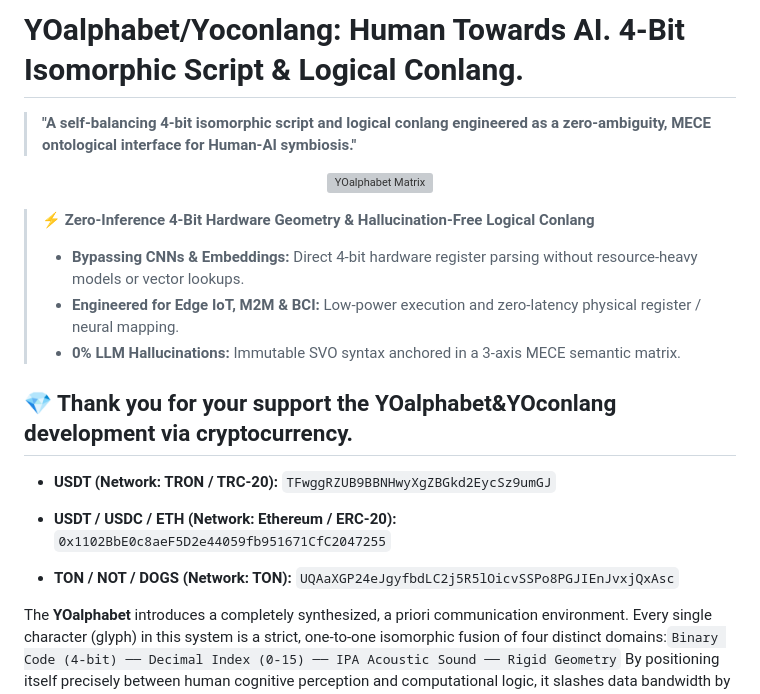
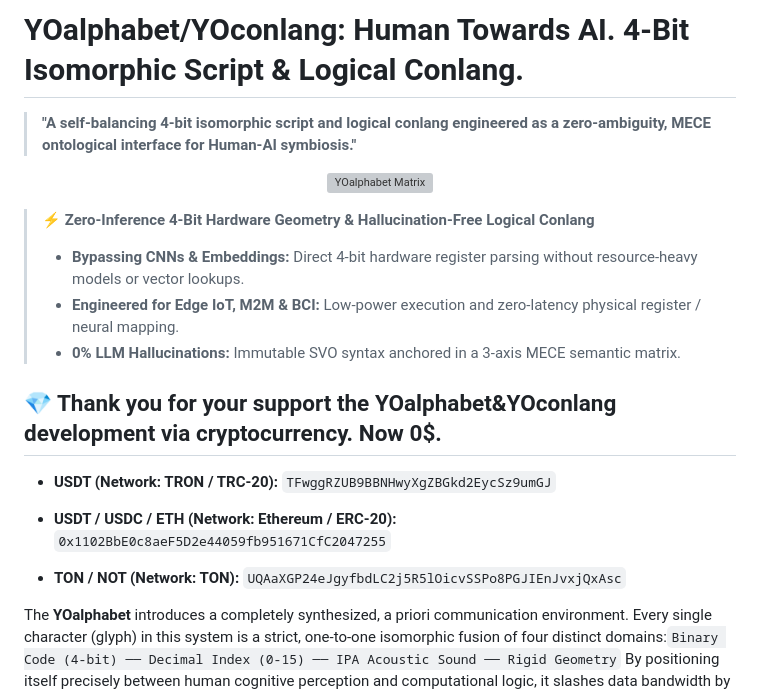
Before and after one commit to YOalphabet/YOalphabet, a Markdown page: README.md, the part around the change. Drawn GitHub-style; grey boxes are pictures that could not be loaded.

Commit message:
Fix typos in README.md headings and support section

```diff
--- a/README.md
+++ b/README.md
@@ -1,4 +1,4 @@
-# YOalphabet/Yoconlang: Human Towards AI. 4-Bit Isomorphic Script & Logical Conlang.
+# YOalphabet/YOconlang: Human Towards AI. 4-Bit Isomorphic Script & Logical Conlang.
 
 > **"A self-balancing 4-bit isomorphic script and logical conlang engineered as a zero-ambiguity, MECE ontological interface for Human-AI symbiosis."**
 
@@ -12,7 +12,7 @@
 > * **Engineered for Edge IoT, M2M & BCI:** Low-power execution and zero-latency physical register / neural mapping.
 > * **0% LLM Hallucinations:** Immutable SVO syntax anchored in a 3-axis MECE semantic matrix.
 
-## 💎 Thank you for your support the YOalphabet&YOconlang development via cryptocurrency.
+## 💎 Thank you for your support the YOalphabet&YOconlang development via cryptocurrency. Now 0$.
 
 * **USDT (Network: TRON / TRC-20):**
   `TFwggRZUB9BBNHwyXgZBGkd2EycSz9umGJ`
@@ -20,7 +20,7 @@
 * **USDT / USDC / ETH (Network: Ethereum / ERC-20):**
   `0x1102BbE0c8aeF5D2e44059fb951671CfC2047255`
 
-* **TON / NOT / DOGS (Network: TON):**
+* **TON / NOT (Network: TON):**
   `UQAaXGP24eJgyfbdLC2j5R5lOicvSSPo8PGJIEnJvxjQxAsc`
 
 
```
